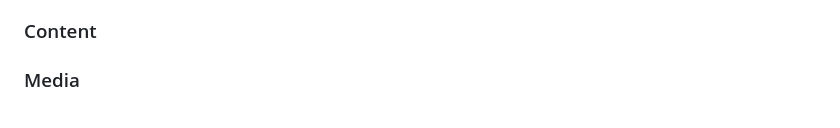
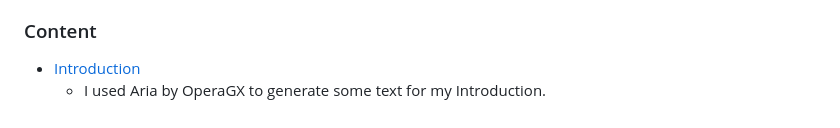
Before and after one commit to JBCrusader/miniature-umbrella, a Markdown page: README.md, the part around the change. Drawn GitHub-style.

Commit message:
Docs: Add content and image credits

```diff
--- a/README.md
+++ b/README.md
@@ -337,6 +337,5 @@ The project will now of been cloned on your local machine for use.
 
 ### Content
 
-
-
-### Media
+* [Introduction](https://www.opera.com/gx/ai-browser)
+    * I used Aria by OperaGX to generate some text for my Introduction.
```
